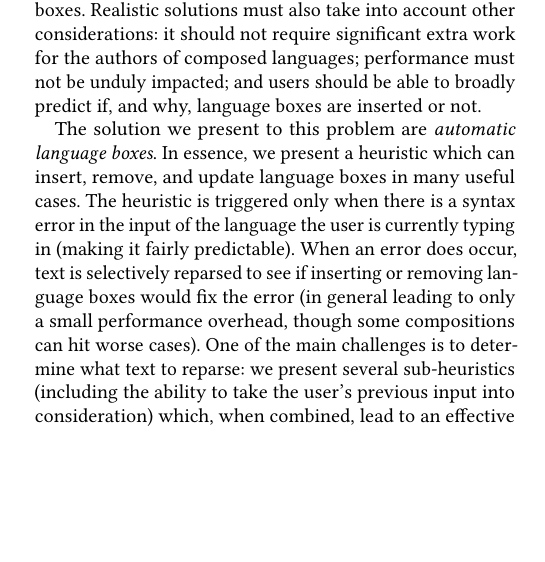
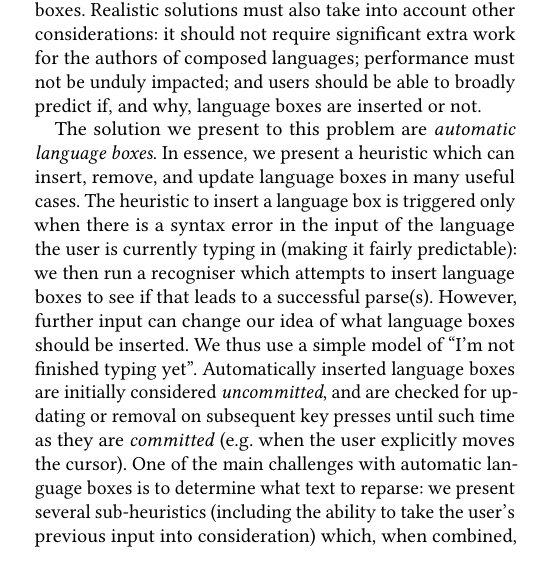
Before and after one commit to softdevteam/auto_lbox_paper, a LaTeX paper (auto_lbox.tex): part of one column of page 1 of 14, cut so that both start at the same text, the shorter picture padded with empty space. Compiled offline with pdfLaTeX.

Commit message:
Try and capture the actual model.

```diff
--- a/auto_lbox.tex
+++ b/auto_lbox.tex
@@ -220,13 +220,17 @@ why, language boxes are inserted or not.
 
 The solution we present to this problem are \emph{automatic language boxes}. In
 essence, we present a heuristic which can insert, remove, and update language
-boxes in many useful cases. The heuristic is triggered only when there is a
-syntax error in the input of the language the user is currently typing in
-(making it fairly predictable). When an error does occur, text is selectively
-reparsed to see if inserting or removing language boxes would fix the error
-(in general leading to only a small performance overhead, though some
-compositions can hit worse cases). One of the main challenges is
-to determine what text to reparse: we present several sub-heuristics (including
+boxes in many useful cases. The heuristic to insert a language box is triggered
+only when there is a syntax error in the input of the language the user is
+currently typing in (making it fairly predictable): we then run a recogniser
+which attempts to insert language boxes to see if that leads to a successful
+parse(s). However, further input can change our idea of what language boxes
+should be inserted. We thus use a simple model of ``I'm not finished typing
+yet''. Automatically inserted language boxes are initially considered
+\emph{uncommitted}, and are checked for updating or removal on subsequent key
+presses until such time as they are \emph{committed} (e.g.~when the user
+explicitly moves the cursor). One of the main challenges with automatic
+language boxes is to determine what text to reparse: we present several sub-heuristics (including
 the ability to take the user's previous input into consideration) which, when
 combined, lead to an effective heuristic for many cases (see Figure \ref{intro_example} for an example).
 
```
